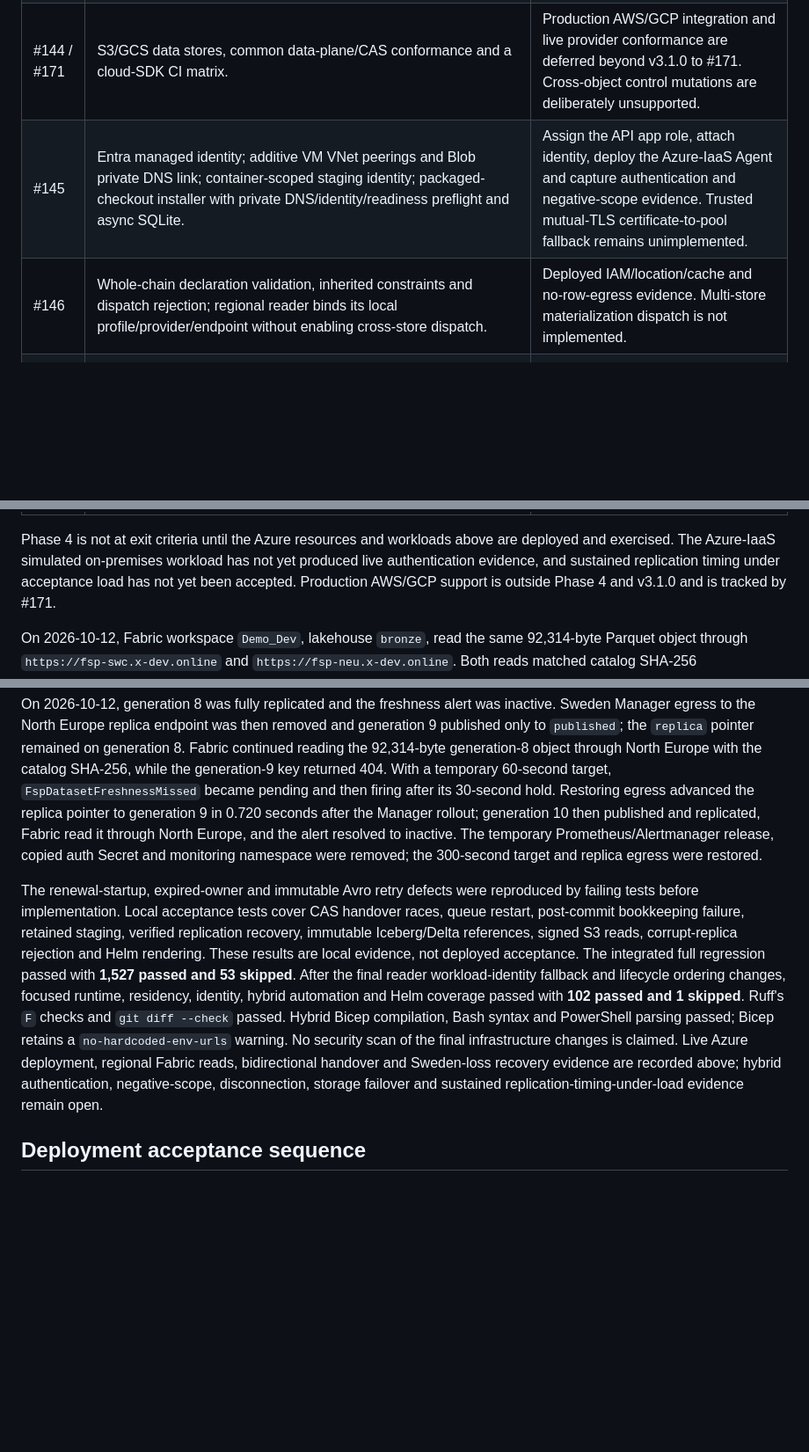
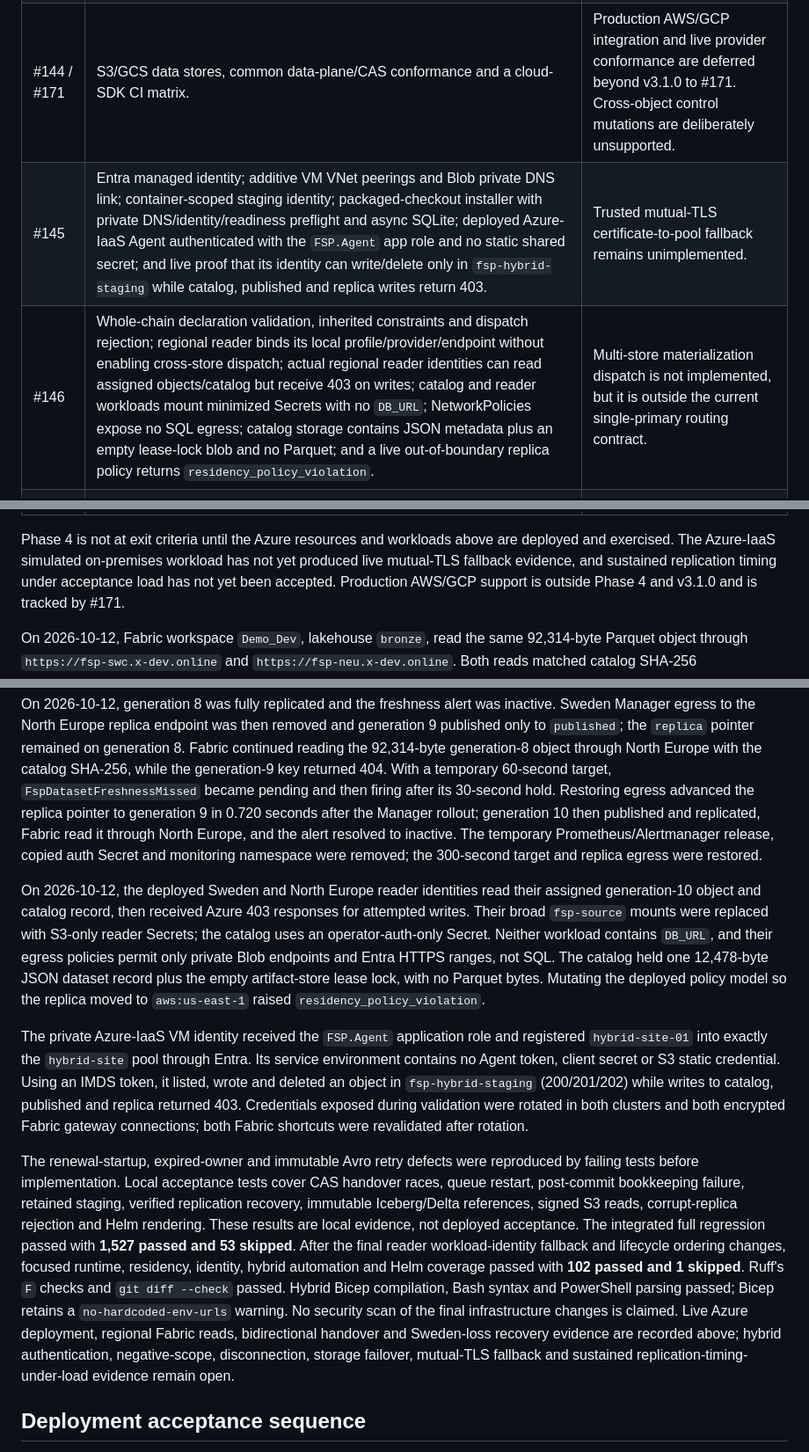
Before and after one commit to Andreas-bersgtedt/Fabric-Shortcut-Proxy, a Markdown page: docs/FEDERATED_ARTIFACTS.md, 3 parts joined by grey strips. Shown at 88% size. Drawn GitHub-style; blank space fills up the shorter version.

Commit message:
docs: record IAM and residency acceptance
Document minimized workload Secrets, read-only regional identities, metadata-only catalog evidence, live residency rejection, and managed-identity hybrid Agent storage scope tests.

Co-authored-by: Copilot <223556219+Copilot@users.noreply.github.com>

```diff
--- a/docs/FEDERATED_ARTIFACTS.md
+++ b/docs/FEDERATED_ARTIFACTS.md
@@ -234,14 +234,14 @@ tests exercise last-good reads, replication catch-up and corruption rejection.
 | #142 | Metadata-only CAS catalog, authenticated service/API, Helm workload and private RA-GZRS infrastructure are implemented and tested locally. | Deploy both regional instances and execute storage failover/recovery evidence. |
 | #143 | Catalog CAS is the sole federated snapshot visibility commit. Live bidirectional handover advanced fences 1→2→3, the North Europe owner published generation 6, and its stale renewal and publication authority were rejected after handback. Tests also cover both owner directions, expiry and post-commit bookkeeping failure. | Physical primary-store relocation is not implemented. |
 | #144 / #171 | S3/GCS data stores, common data-plane/CAS conformance and a cloud-SDK CI matrix. | Production AWS/GCP integration and live provider conformance are deferred beyond v3.1.0 to #171. Cross-object control mutations are deliberately unsupported. |
-| #145 | Entra managed identity; additive VM VNet peerings and Blob private DNS link; container-scoped staging identity; packaged-checkout installer with private DNS/identity/readiness preflight and async SQLite. | Assign the API app role, attach identity, deploy the Azure-IaaS Agent and capture authentication and negative-scope evidence. Trusted mutual-TLS certificate-to-pool fallback remains unimplemented. |
-| #146 | Whole-chain declaration validation, inherited constraints and dispatch rejection; regional reader binds its local profile/provider/endpoint without enabling cross-store dispatch. | Deployed IAM/location/cache and no-row-egress evidence. Multi-store materialization dispatch is not implemented. |
+| #145 | Entra managed identity; additive VM VNet peerings and Blob private DNS link; container-scoped staging identity; packaged-checkout installer with private DNS/identity/readiness preflight and async SQLite; deployed Azure-IaaS Agent authenticated with the `FSP.Agent` app role and no static shared secret; and live proof that its identity can write/delete only in `fsp-hybrid-staging` while catalog, published and replica writes return 403. | Trusted mutual-TLS certificate-to-pool fallback remains unimplemented. |
+| #146 | Whole-chain declaration validation, inherited constraints and dispatch rejection; regional reader binds its local profile/provider/endpoint without enabling cross-store dispatch; actual regional reader identities can read assigned objects/catalog but receive 403 on writes; catalog and reader workloads mount minimized Secrets with no `DB_URL`; NetworkPolicies expose no SQL egress; catalog storage contains JSON metadata plus an empty lease-lock blob and no Parquet; and a live out-of-boundary replica policy returns `residency_policy_violation`. | Multi-store materialization dispatch is not implemented, but it is outside the current single-primary routing contract. |
 | #147 | Durable asynchronous Manager reconciliation, immutable copying, verified advertisement, restart/catch-up tests, signed regional S3 GET/HEAD/Range/list reads, deployed replica/reader identities and TLS endpoints, actual Fabric reads through both regional endpoints, a measured Sweden-loss recovery read in 23.478 seconds, and live proof that a lagging replica serves the older complete generation while the unadvertised generation returns 404. | Capture sustained replication timing under the agreed acceptance load. Portable receipts are needed only if verification moves to an independent worker. |
 | #148 | Per-pool renewal, durable production timestamps, running Manager freshness/status/alerts, catalog-backed serving, retained last-good reads during live replica disconnection, a deployed Prometheus alert firing after the configured threshold and hold, 0.720-second reconciliation catch-up after reconnect, a fresh recovery generation, and alert resolution. | Acceptance criteria complete; production monitoring ownership and alert routing remain an operational rollout decision. |
 
 Phase 4 is not at exit criteria until the Azure resources and workloads above
 are deployed and exercised. The Azure-IaaS simulated on-premises workload has not yet produced live
-authentication evidence, and sustained replication timing under acceptance
+mutual-TLS fallback evidence, and sustained replication timing under acceptance
 load has not yet been accepted. Production
 AWS/GCP support is outside Phase 4 and v3.1.0 and is tracked by #171.
 
@@ -278,6 +278,25 @@ Fabric read it through North Europe, and the alert resolved to inactive. The
 temporary Prometheus/Alertmanager release, copied auth Secret and monitoring
 namespace were removed; the 300-second target and replica egress were restored.
 
+On 2026-10-12, the deployed Sweden and North Europe reader identities read
+their assigned generation-10 object and catalog record, then received Azure
+403 responses for attempted writes. Their broad `fsp-source` mounts were
+replaced with S3-only reader Secrets; the catalog uses an operator-auth-only
+Secret. Neither workload contains `DB_URL`, and their egress policies permit
+only private Blob endpoints and Entra HTTPS ranges, not SQL. The catalog held
+one 12,478-byte JSON dataset record plus the empty artifact-store lease lock,
+with no Parquet bytes. Mutating the deployed policy model so the replica moved
+to `aws:us-east-1` raised `residency_policy_violation`.
+
+The private Azure-IaaS VM identity received the `FSP.Agent` application role
+and registered `hybrid-site-01` into exactly the `hybrid-site` pool through
+Entra. Its service environment contains no Agent token, client secret or S3
+static credential. Using an IMDS token, it listed, wrote and deleted an object
+in `fsp-hybrid-staging` (200/201/202) while writes to catalog, published and
+replica returned 403. Credentials exposed during validation were rotated in
+both clusters and both encrypted Fabric gateway connections; both Fabric
+shortcuts were revalidated after rotation.
+
 The renewal-startup, expired-owner and immutable Avro retry defects were
 reproduced by failing tests before implementation. Local acceptance tests cover
 CAS handover races, queue restart, post-commit bookkeeping failure, retained
@@ -293,8 +312,8 @@ parsing passed; Bicep retains a `no-hardcoded-env-urls` warning. No security
 scan of the final infrastructure changes is claimed. Live Azure deployment,
 regional Fabric reads, bidirectional handover and Sweden-loss recovery evidence
 are recorded above; hybrid authentication, negative-scope, disconnection,
-storage failover and sustained replication-timing-under-load evidence remain
-open.
+storage failover, mutual-TLS fallback and sustained
+replication-timing-under-load evidence remain open.
 
 ## Deployment acceptance sequence
 
```
